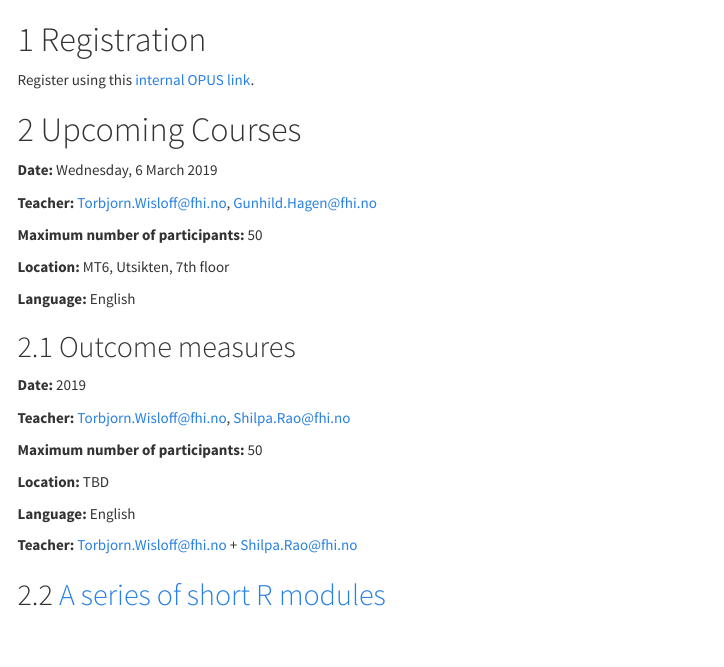
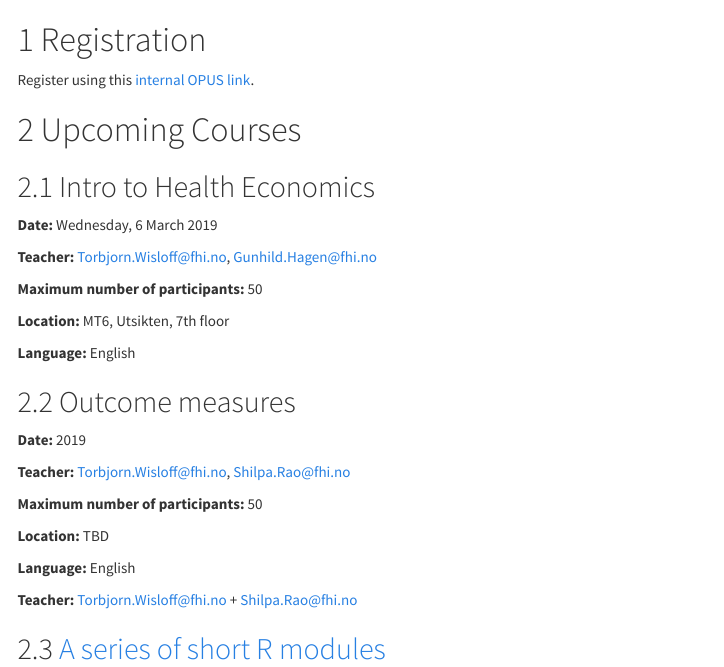
Before and after one commit to folkehelseinstituttet/infectious, an R Markdown document (website/courses.Rmd): the page in a window 1100 px wide, from its top. Rendered offline with R 4.5, knitr and Pandoc, with nearby package versions; menus at the side of the page are left out.

Commit message:
Update courses.Rmd

```diff
--- a/website/courses.Rmd
+++ b/website/courses.Rmd
@@ -9,6 +9,8 @@ editor_options:
 Register using this [internal OPUS link](http://samarbeid.fhi.no/sites/1294/_layouts/15/WopiFrame.aspx?sourcedoc={91898DA5-F6FA-4578-8C57-7F516DCF032A}&file=Kurs.xlsx&action=default).
 
 # Upcoming Courses
+
+## Intro to Health Economics
 
 **Date:** Wednesday, 6 March 2019
 
```
